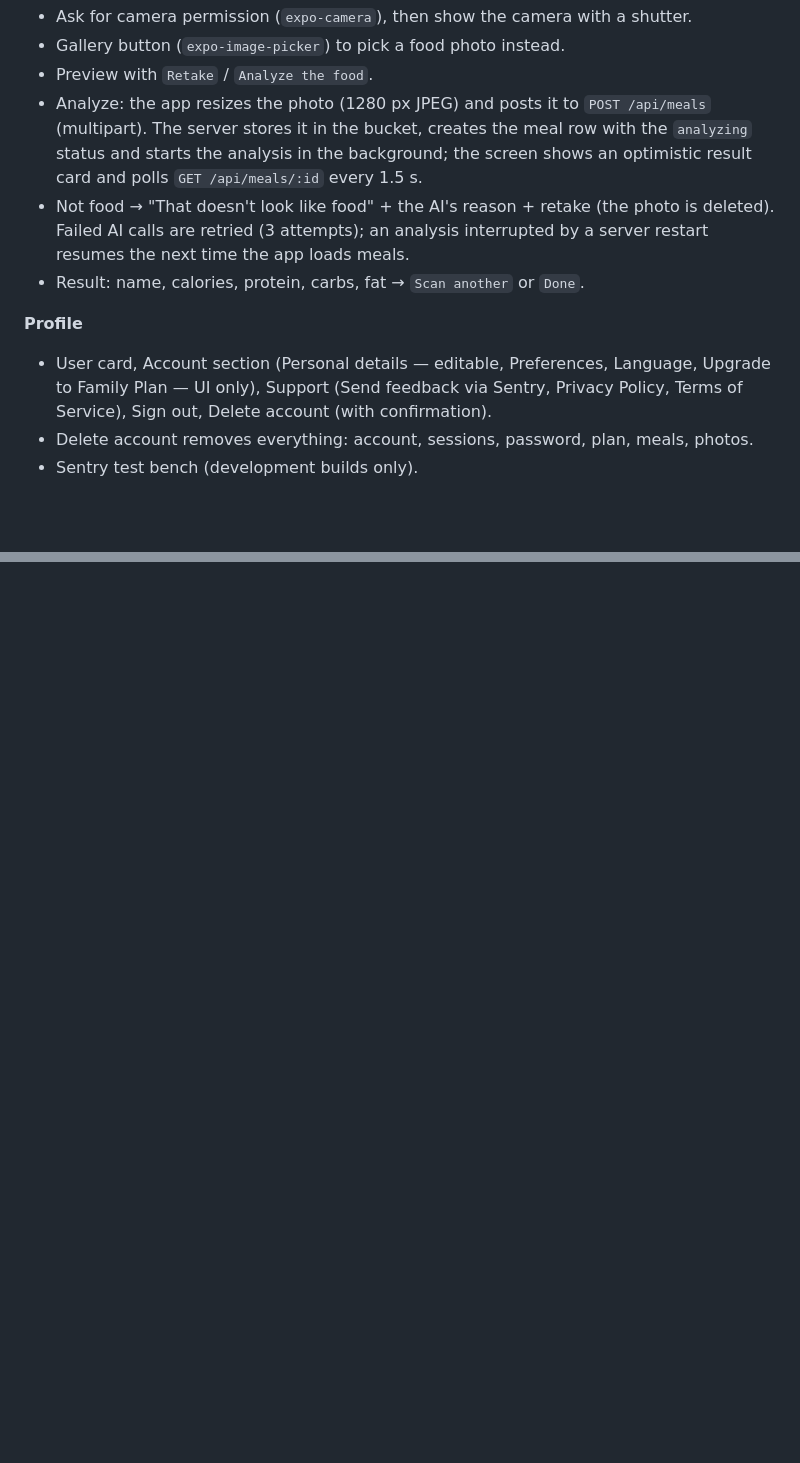
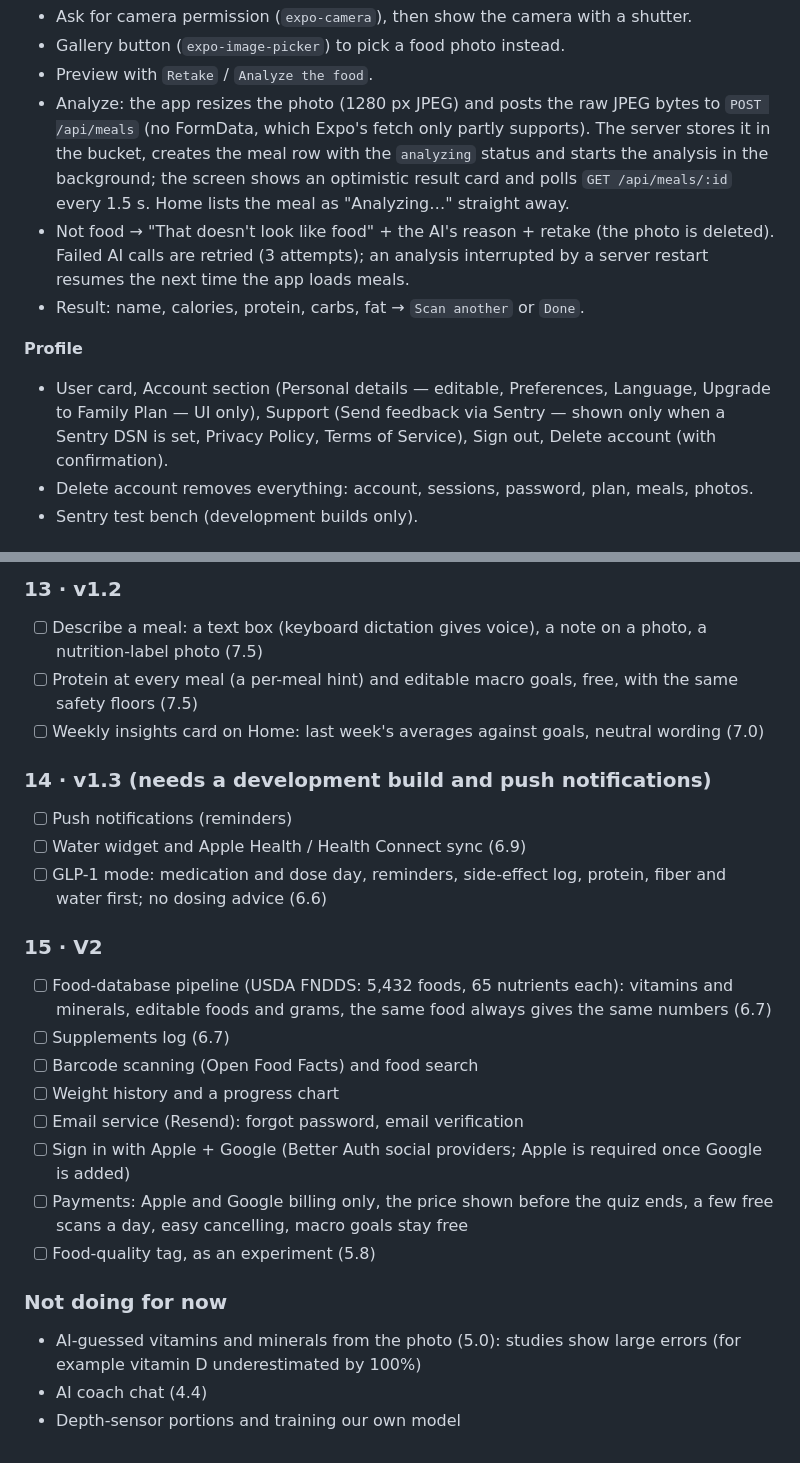
Before and after one commit to TayoAki/EatME, a Markdown page: PLAN.md, 2 parts joined by grey strips. GitHub-like rendering; blank space fills up the shorter version.

```diff
--- a/PLAN.md
+++ b/PLAN.md
@@ -91,10 +91,11 @@ Welcome ──Get started──▶ Onboarding questions ──▶ Building your
 - Ask for camera permission (`expo-camera`), then show the camera with a shutter.
 - Gallery button (`expo-image-picker`) to pick a food photo instead.
 - Preview with `Retake` / `Analyze the food`.
-- Analyze: the app resizes the photo (1280 px JPEG) and posts it to `POST /api/meals`
-  (multipart). The server stores it in the bucket, creates the meal row with the
-  `analyzing` status and starts the analysis in the background; the screen shows an
-  optimistic result card and polls `GET /api/meals/:id` every 1.5 s.
+- Analyze: the app resizes the photo (1280 px JPEG) and posts the raw JPEG bytes to
+  `POST /api/meals` (no FormData, which Expo's fetch only partly supports). The server
+  stores it in the bucket, creates the meal row with the `analyzing` status and starts the
+  analysis in the background; the screen shows an optimistic result card and polls
+  `GET /api/meals/:id` every 1.5 s. Home lists the meal as "Analyzing…" straight away.
 - Not food → "That doesn't look like food" + the AI's reason + retake (the photo is
   deleted). Failed AI calls are retried (3 attempts); an analysis interrupted by a
   server restart resumes the next time the app loads meals.
@@ -102,8 +103,9 @@ Welcome ──Get started──▶ Onboarding questions ──▶ Building your
 
 **Profile**
 - User card, Account section (Personal details — editable, Preferences, Language,
-  Upgrade to Family Plan — UI only), Support (Send feedback via Sentry, Privacy
-  Policy, Terms of Service), Sign out, Delete account (with confirmation).
+  Upgrade to Family Plan — UI only), Support (Send feedback via Sentry — shown only
+  when a Sentry DSN is set, Privacy Policy, Terms of Service), Sign out, Delete account
+  (with confirmation).
 - Delete account removes everything: account, sessions, password, plan, meals, photos.
 - Sentry test bench (development builds only).
 
@@ -230,0 +295,31 @@ The device time zone is stored per user and used for day boundaries and streaks.
+### 13 · v1.2
+- [ ] Describe a meal: a text box (keyboard dictation gives voice), a note on a photo, a
+  nutrition-label photo (7.5)
+- [ ] Protein at every meal (a per-meal hint) and editable macro goals, free, with the same
+  safety floors (7.5)
+- [ ] Weekly insights card on Home: last week's averages against goals, neutral wording (7.0)
+
+### 14 · v1.3 (needs a development build and push notifications)
+- [ ] Push notifications (reminders)
+- [ ] Water widget and Apple Health / Health Connect sync (6.9)
+- [ ] GLP-1 mode: medication and dose day, reminders, side-effect log, protein, fiber and
+  water first; no dosing advice (6.6)
+
+### 15 · V2
+- [ ] Food-database pipeline (USDA FNDDS: 5,432 foods, 65 nutrients each): vitamins and
+  minerals, editable foods and grams, the same food always gives the same numbers (6.7)
+- [ ] Supplements log (6.7)
+- [ ] Barcode scanning (Open Food Facts) and food search
+- [ ] Weight history and a progress chart
+- [ ] Email service (Resend): forgot password, email verification
+- [ ] Sign in with Apple + Google (Better Auth social providers; Apple is required once
+  Google is added)
+- [ ] Payments: Apple and Google billing only, the price shown before the quiz ends, a few
+  free scans a day, easy cancelling, macro goals stay free
+- [ ] Food-quality tag, as an experiment (5.8)
+
+### Not doing for now
+- AI-guessed vitamins and minerals from the photo (5.0): studies show large errors (for
+  example vitamin D underestimated by 100%)
+- AI coach chat (4.4)
+- Depth-sensor portions and training our own model
```
Also changed, not shown: other parts of PLAN.md (+66 -4 lines).
